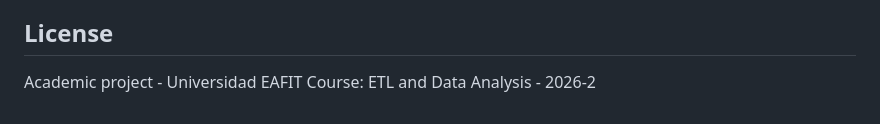
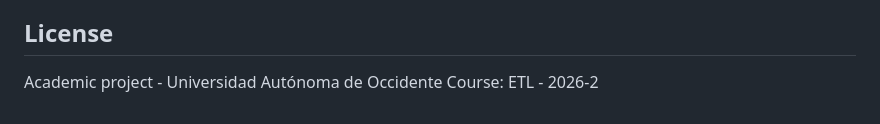
Before and after one commit to driosoft-pro/etl-2026-2-ods3-salud, a Markdown page: README.md, the part around the change. GitHub-like rendering.

Commit message:
Update university and course information in README

```diff
--- a/README.md
+++ b/README.md
@@ -489,5 +489,5 @@ LIMIT 10;
 
 ## License
 
-Academic project - Universidad EAFIT
-Course: ETL and Data Analysis - 2026-2
+Academic project - Universidad Autónoma de Occidente
+Course: ETL - 2026-2
```
